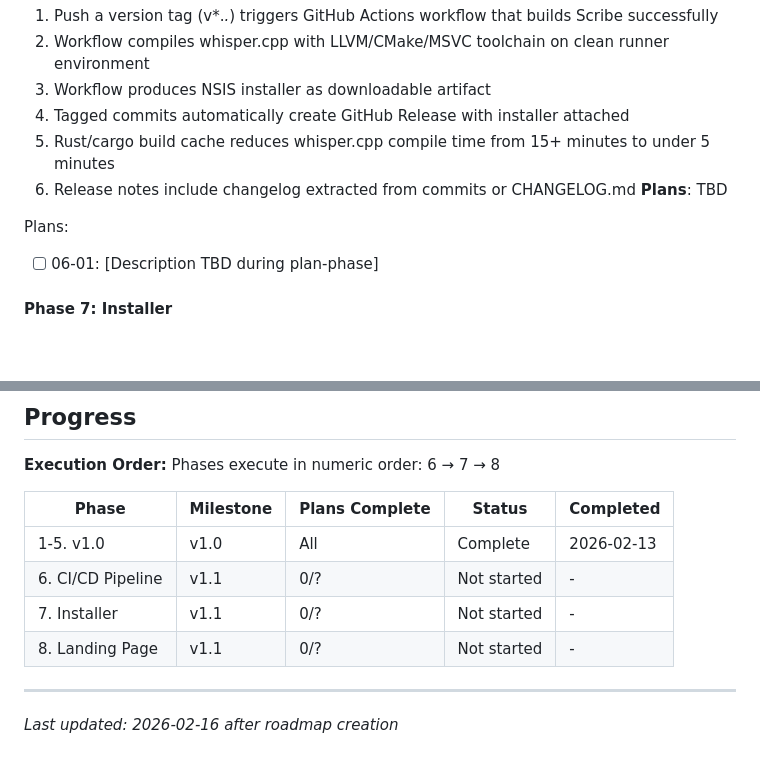
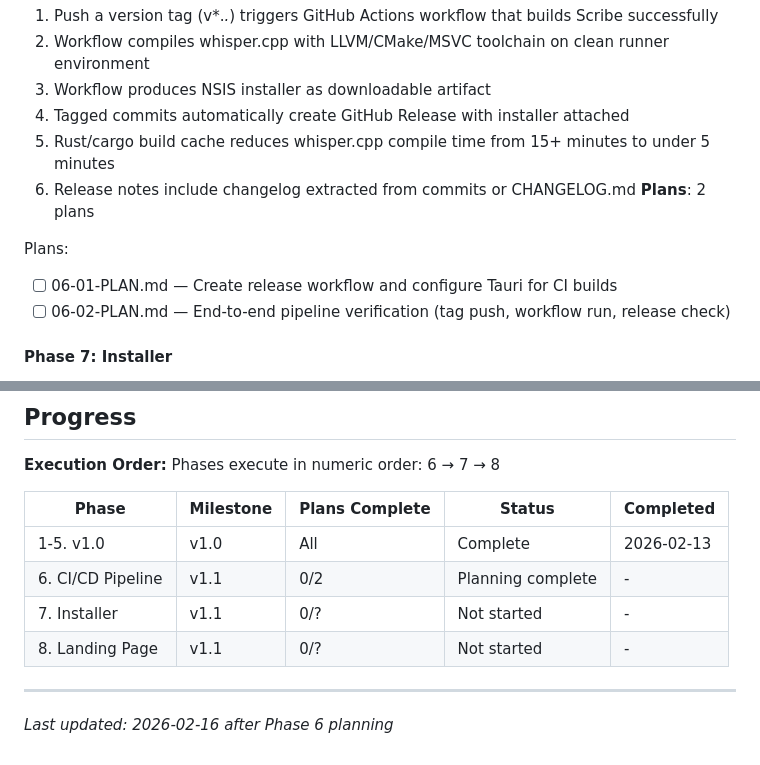
Before and after one commit to BharatBheesetti/Scribe, a Markdown page: .planning/ROADMAP.md, 2 parts joined by grey strips. Rendered like a GitHub page; blank space fills up the shorter version.

Commit message:
docs(06): create phase plan
Phase 06: CI/CD Pipeline
- 2 plan(s) in 2 wave(s)
- Wave 1: release workflow + config (parallel-ready, autonomous)
- Wave 2: end-to-end verification (checkpoint)
- Ready for execution

```diff
--- a/.planning/ROADMAP.md
+++ b/.planning/ROADMAP.md
@@ -44,10 +44,11 @@
   4. Tagged commits automatically create GitHub Release with installer attached
   5. Rust/cargo build cache reduces whisper.cpp compile time from 15+ minutes to under 5 minutes
   6. Release notes include changelog extracted from commits or CHANGELOG.md
-**Plans**: TBD
+**Plans**: 2 plans
 
 Plans:
-- [ ] 06-01: [Description TBD during plan-phase]
+- [ ] 06-01-PLAN.md — Create release workflow and configure Tauri for CI builds
+- [ ] 06-02-PLAN.md — End-to-end pipeline verification (tag push, workflow run, release check)
 
 #### Phase 7: Installer
 **Goal**: Professional NSIS installer with branding, WebView2 bootstrapper, and clean install/uninstall
@@ -87,9 +88,9 @@ Phases execute in numeric order: 6 → 7 → 8
 | Phase | Milestone | Plans Complete | Status | Completed |
 |-------|-----------|----------------|--------|-----------|
 | 1-5. v1.0 | v1.0 | All | Complete | 2026-02-13 |
-| 6. CI/CD Pipeline | v1.1 | 0/? | Not started | - |
+| 6. CI/CD Pipeline | v1.1 | 0/2 | Planning complete | - |
 | 7. Installer | v1.1 | 0/? | Not started | - |
 | 8. Landing Page | v1.1 | 0/? | Not started | - |
 
 ---
-*Last updated: 2026-02-16 after roadmap creation*
+*Last updated: 2026-02-16 after Phase 6 planning*
```
Also changed, not shown: 2 other files.
